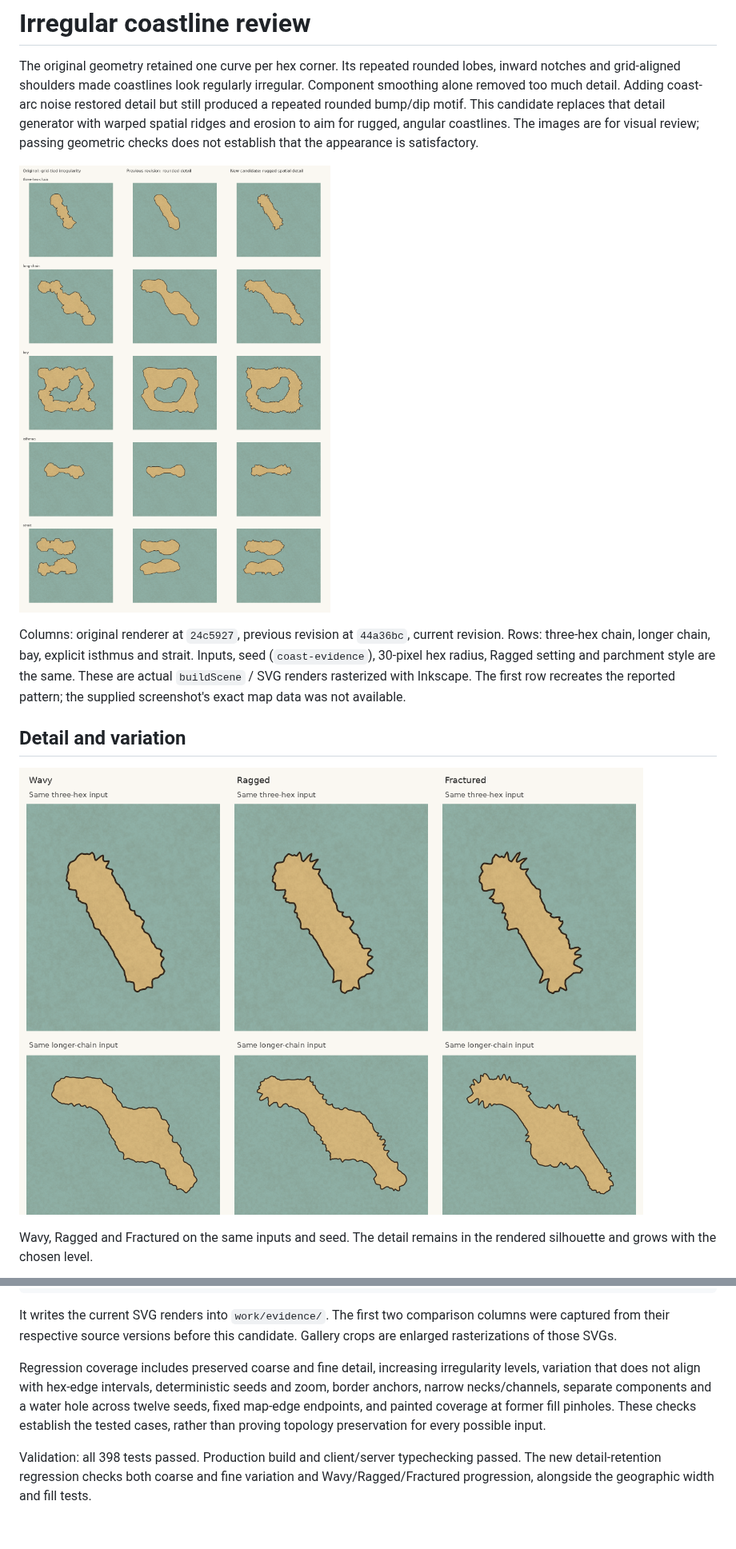
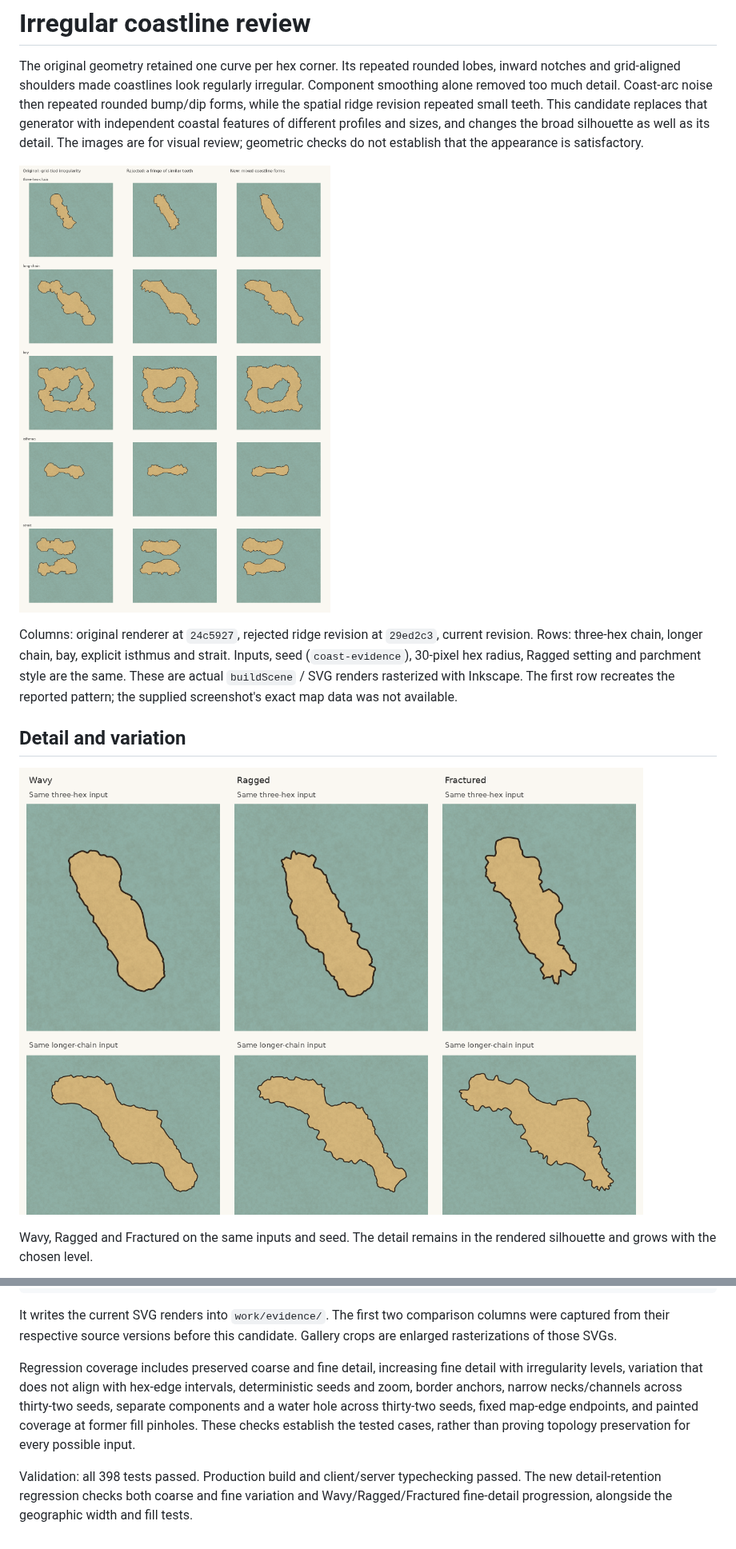
Before and after one commit to cmtalleyrand/fantasyhexmap, a Markdown page: docs/coast-component-comparison.md, 2 parts joined by grey strips. Shown at 80% size. Drawn GitHub-style; pictures changed too: docs/coast-component-comparison.png, docs/coast-component-levels.png.

Commit message:
Shape broad coastal features separately from varied local cuts and capes

```diff
--- a/docs/coast-component-comparison.md
+++ b/docs/coast-component-comparison.md
@@ -2,15 +2,16 @@
 
 The original geometry retained one curve per hex corner. Its repeated rounded
 lobes, inward notches and grid-aligned shoulders made coastlines look regularly
-irregular. Component smoothing alone removed too much detail. Adding coast-arc noise
-restored detail but still produced a repeated rounded bump/dip motif. This
-candidate replaces that detail generator with warped spatial ridges and erosion
-to aim for rugged, angular coastlines. The images are for visual review; passing
-geometric checks does not establish that the appearance is satisfactory.
+irregular. Component smoothing alone removed too much detail. Coast-arc noise
+then repeated rounded bump/dip forms, while the spatial ridge revision repeated
+small teeth. This candidate replaces that generator with independent coastal
+features of different profiles and sizes, and changes the broad silhouette as
+well as its detail. The images are for visual review; geometric checks do not
+establish that the appearance is satisfactory.
 
 ![Original, previous revision and new candidate](coast-component-comparison.png)
 
-Columns: original renderer at `24c5927`, previous revision at `44a36bc`, current
+Columns: original renderer at `24c5927`, rejected ridge revision at `29ed2c3`, current
 revision. Rows: three-hex chain, longer chain, bay, explicit isthmus and strait.
 Inputs, seed (`coast-evidence`), 30-pixel hex radius, Ragged setting and parchment
 style are the same. These are actual `buildScene` / SVG renders rasterized with
@@ -64,12 +66,14 @@ columns were captured from their respective source versions before this candidat
 Gallery crops are enlarged rasterizations of those SVGs.
 
 Regression coverage includes preserved coarse and fine detail, increasing
-irregularity levels, variation that does not align with hex-edge intervals,
-deterministic seeds and zoom, border anchors, narrow necks/channels, separate
-components and a water hole across twelve seeds, fixed map-edge endpoints, and
+fine detail with irregularity levels, variation that does not align with hex-edge
+intervals, deterministic seeds and zoom, border anchors, narrow necks/channels
+across thirty-two seeds, separate components and a water hole across thirty-two
+seeds, fixed map-edge endpoints, and
 painted coverage at former fill pinholes. These checks establish the tested
 cases, rather than proving topology preservation for every possible input.
 
 Validation: all 398 tests passed. Production build and client/server typechecking
 passed. The new detail-retention regression checks both coarse and fine variation
-and Wavy/Ragged/Fractured progression, alongside the geographic width and fill tests.
+and Wavy/Ragged/Fractured fine-detail progression, alongside the geographic width
+and fill tests.
```
Also changed, not shown: other parts of docs/coast-component-comparison.md (+10 -9 lines), docs/coast-component-seeds.png, 2 other files.
